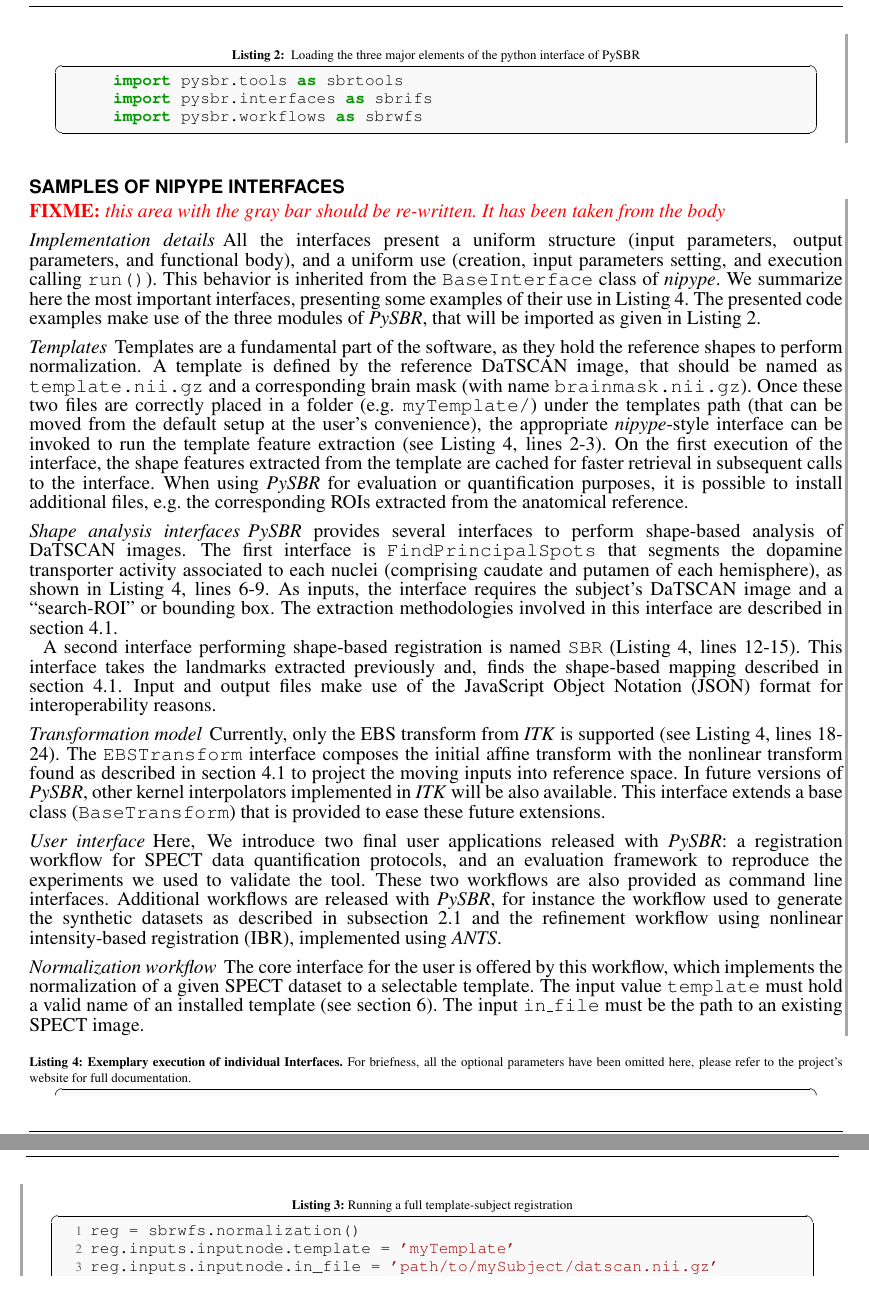
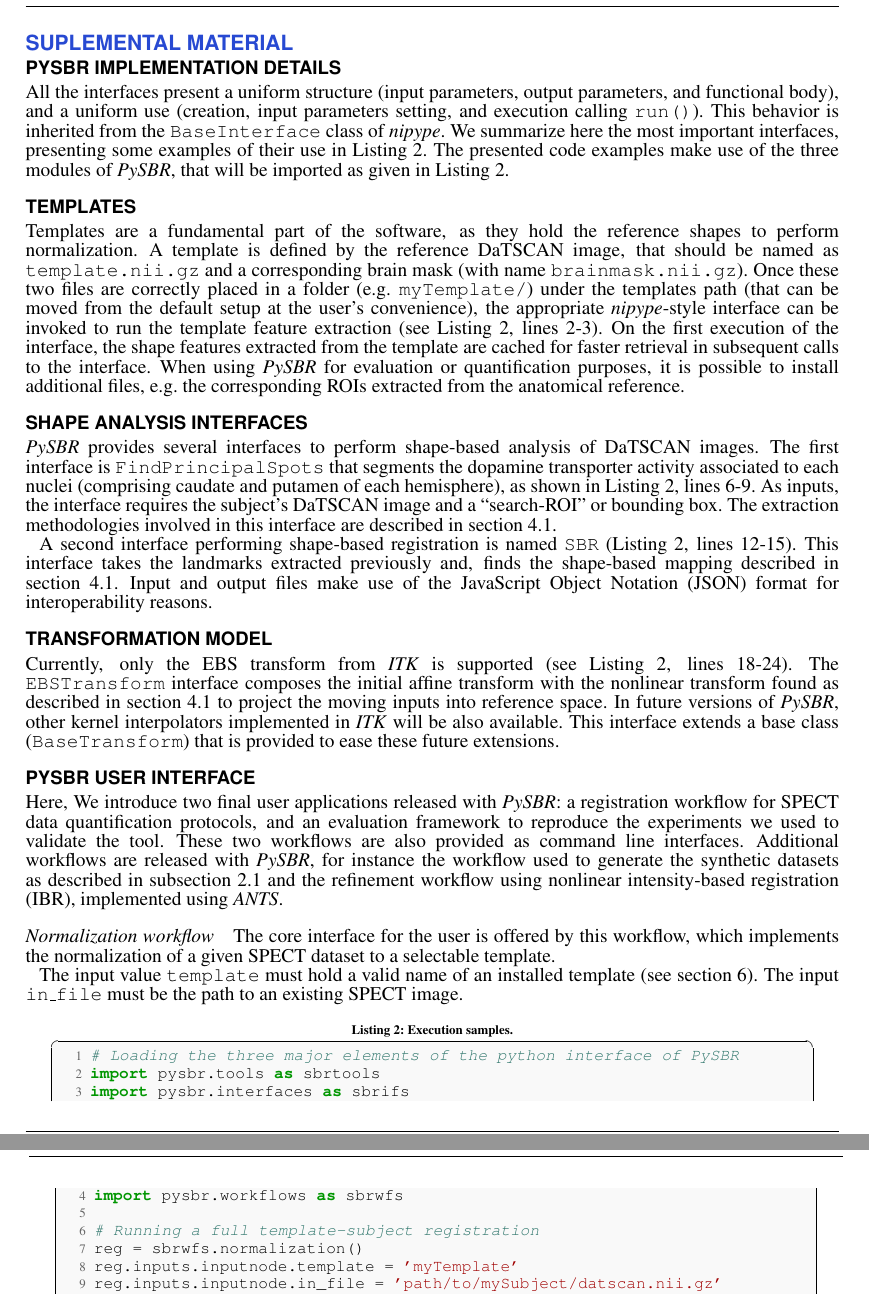
Before and after one commit to oesteban/PySBR, a LaTeX document (latex-finf/pysbr.tex): two parts of pages 18 and 19 of 19, joined at a grey line, cut at the place of the change. Compiled offline with pdfLaTeX.

Commit message:
Format changes to suplemental material

```diff
--- a/latex-finf/pysbr.tex
+++ b/latex-finf/pysbr.tex
@@ -1147,10 +1147,13 @@
   \end{enumerate}
 \end{myalgorithm}
 
-\subsection*{Samples of Nipype Interfaces}
-\cbstart
-\fixme{this area with the gray bar should be re-written. It has been taken from the body}
-\paragraph{Implementation details}
+\newpage
+\appendix
+\setcounter{page}{1}
+\renewcommand*{\thepage}{Suplemental Material - \arabic{page}}
+\section*{Suplemental Material}
+
+\subsection*{PySBR Implementation details}
 \label{sec:implementation_details}
 
 All the interfaces present a uniform structure (input parameters, output parameters,
@@ -1160,16 +1163,9 @@
 We summarize here the most important interfaces,
   presenting some examples of their use in \autoref{list:interfaces}.
 The presented code examples make use of the three modules of
-  \gls*{pysbr}, that will be imported as given in \autoref{list:modules}.
+  \gls*{pysbr}, that will be imported as given in \autoref{list:interfaces}.
 
-  \begin{lstlisting}[float,numbers=none,caption={\label{list:modules}
-            Loading the three major elements of the python interface of PySBR}]
-  import pysbr.tools as sbrtools
-  import pysbr.interfaces as sbrifs
-  import pysbr.workflows as sbrwfs
-  \end{lstlisting}
-
-\paragraph{Templates}
+\subsection*{Templates}
 \label{sec:templates}
 Templates are a fundamental part of the software, as they hold the reference shapes to
   perform normalization.
@@ -1188,7 +1184,7 @@
   from the anatomical reference.
 
 
-\paragraph{Shape analysis interfaces}
+\subsection*{Shape analysis interfaces}
 \label{sec:shapeanalysis}
 
 \Gls*{pysbr} provides several interfaces to perform shape-based analysis of \gls*{datscan}
@@ -1207,7 +1203,7 @@
 Input and output files make use of the \gls*{json} format
   for interoperability reasons.
 
-\paragraph{Transformation model} %
+\subsection*{Transformation model} %
 Currently, only the \gls*{ebs} transform from \gls*{itk} is supported
   (see \autoref{list:interfaces}, lines 18-24).
 The \texttt{EBSTransform} interface composes the initial affine transform
@@ -1220,7 +1216,7 @@
 
 
 \glsreset{ibr}
-\paragraph{User interface}
+\subsection*{PySBR User interface}
 \label{sec:user_interface}
 
 Here, We introduce two final user
@@ -1233,25 +1229,27 @@
   in \autoref{sec:data_synthetic} and the refinement workflow using
   nonlinear \gls*{ibr}, implemented using \gls*{ants}.
 
-\paragraph{Normalization workflow} %
+\subsubsection*{Normalization workflow} %
 The core interface for the user is offered by this workflow,
   which implements the normalization of a given \gls*{spect}
   dataset to a selectable template.
-\begin{lstlisting}[float,caption={\label{list:fullreg}Running a full template-subject registration}]
+
+The input value \texttt{template} must hold a valid name of an installed
+  template (see \autoref{sec:templates}).
+The input \texttt{in\_file} must be the path to an existing \gls*{spect} image.
+
+\begin{lstlisting}[caption={\label{list:interfaces}\textbf{Execution samples.}}]
+# Loading the three major elements of the python interface of PySBR
+import pysbr.tools as sbrtools
+import pysbr.interfaces as sbrifs
+import pysbr.workflows as sbrwfs
+
+# Running a full template-subject registration
 reg = sbrwfs.normalization()
 reg.inputs.inputnode.template = 'myTemplate'
 reg.inputs.inputnode.in_file = 'path/to/mySubject/datscan.nii.gz'
 reg.run()
-\end{lstlisting}
-The input value \texttt{template} must hold a valid name of an installed
-  template (see \autoref{sec:templates}).
-The input \texttt{in\_file} must be the path to an existing \gls*{spect} image.
-\cbend
 
-\begin{lstlisting}[caption={\label{list:interfaces}\textbf{Exemplary execution
-  of individual Interfaces.} %
-For briefness, all the optional parameters have been omitted here, please refer
-   to the project's website for full documentation.}]
 # Interface wrapping template selection
 tpl_gen = sbrifs.TemplateSource(name='myTemplate')
 tpl_gen.run()
```
